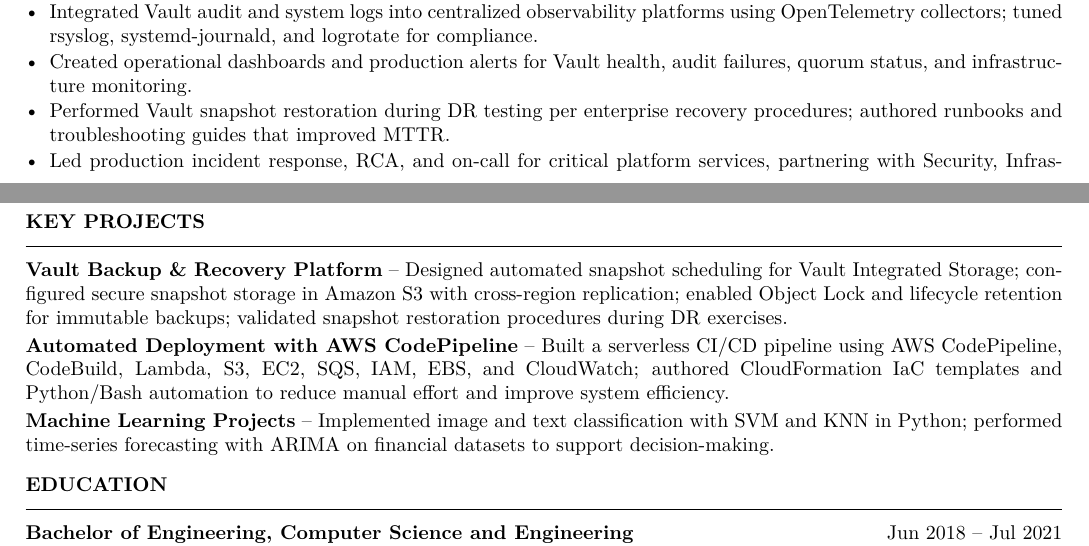
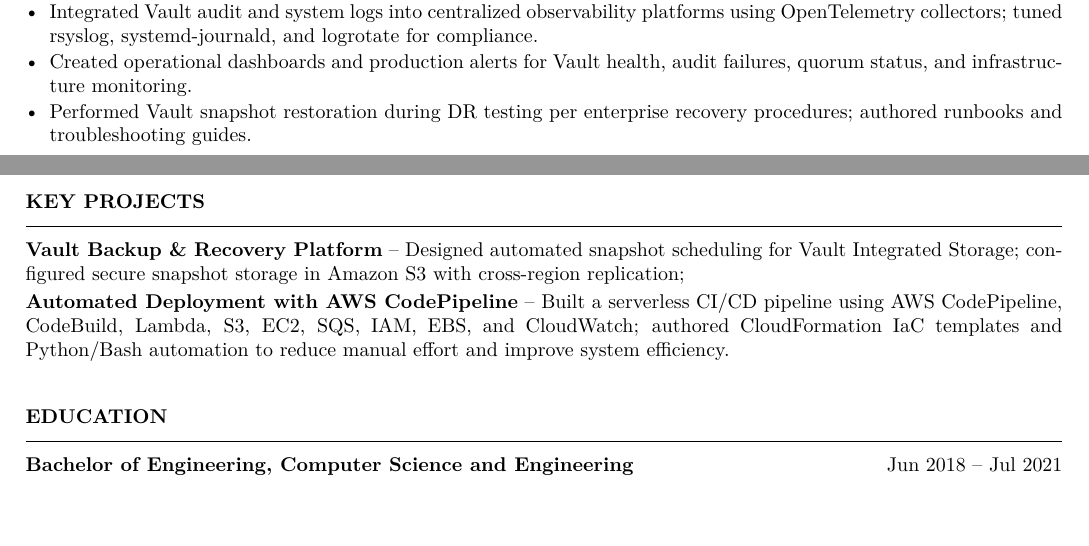
Before and after one commit to ahmedabrar914/devopsdemo, a LaTeX CV (resume.tex): two parts of pages 1 and 2 of 3 before the commit and two parts of pages 1 and 2 of 2 after it, joined at a grey line, cut so that both start at the same text, the shorter picture padded with empty space. Compiled offline with pdfLaTeX.

Commit message:
Update resume.tex

```diff
--- a/resume.tex
+++ b/resume.tex
@@ -72,7 +72,7 @@
     \item Developed GitLab CI/CD pipelines for Vault infrastructure provisioning, DR operations, and deployment automation.
     \item Integrated Vault audit and system logs into centralized observability platforms using OpenTelemetry collectors; tuned rsyslog, systemd-journald, and logrotate for compliance.
     \item Created operational dashboards and production alerts for Vault health, audit failures, quorum status, and infrastructure monitoring.
-    \item Performed Vault snapshot restoration during DR testing per enterprise recovery procedures; authored runbooks and troubleshooting guides that improved MTTR.
-    \item Led production incident response, RCA, and on-call for critical platform services, partnering with Security, Infrastructure, and SRE teams.
+    \item Performed Vault snapshot restoration during DR testing per enterprise recovery procedures; authored runbooks and troubleshooting guides.
+    \vspace{12pt}
 \end{itemize}
 
@@ -107,9 +108,8 @@
 
 %---------------- PROJECTS ----------------
 \section*{Key Projects}
-\textbf{Vault Backup \& Recovery Platform} -- Designed automated snapshot scheduling for Vault Integrated Storage; configured secure snapshot storage in Amazon S3 with cross-region replication; enabled Object Lock and lifecycle retention for immutable backups; validated snapshot restoration procedures during DR exercises.\\[2pt]
+\textbf{Vault Backup \& Recovery Platform} -- Designed automated snapshot scheduling for Vault Integrated Storage; configured secure snapshot storage in Amazon S3 with cross-region replication;\\[2pt]
 \textbf{Automated Deployment with AWS CodePipeline} -- Built a serverless CI/CD pipeline using AWS CodePipeline, CodeBuild, Lambda, S3, EC2, SQS, IAM, EBS, and CloudWatch; authored CloudFormation IaC templates and Python/Bash automation to reduce manual effort and improve system efficiency.\\[2pt]
-\textbf{Machine Learning Projects} -- Implemented image and text classification with SVM and KNN in Python; performed time-series forecasting with ARIMA on financial datasets to support decision-making.
 
 %---------------- EDUCATION ----------------
 \section*{Education}
@@ -120,8 +120,6 @@
 \section*{Certifications \& Achievements}
 \begin{itemize}
     \item AWS Certified Developer -- Associate (Pluralsight)
-    \item AWS DevOps Certification -- GeeksforGeeks
-    \item Product Management -- NextLeap
     \item \textbf{Accountability Excellence Award} for consistently meeting project deadlines and fostering team ownership.
 \end{itemize}
 
```
Also changed, not shown: resume.tex (13 more changed lines).
